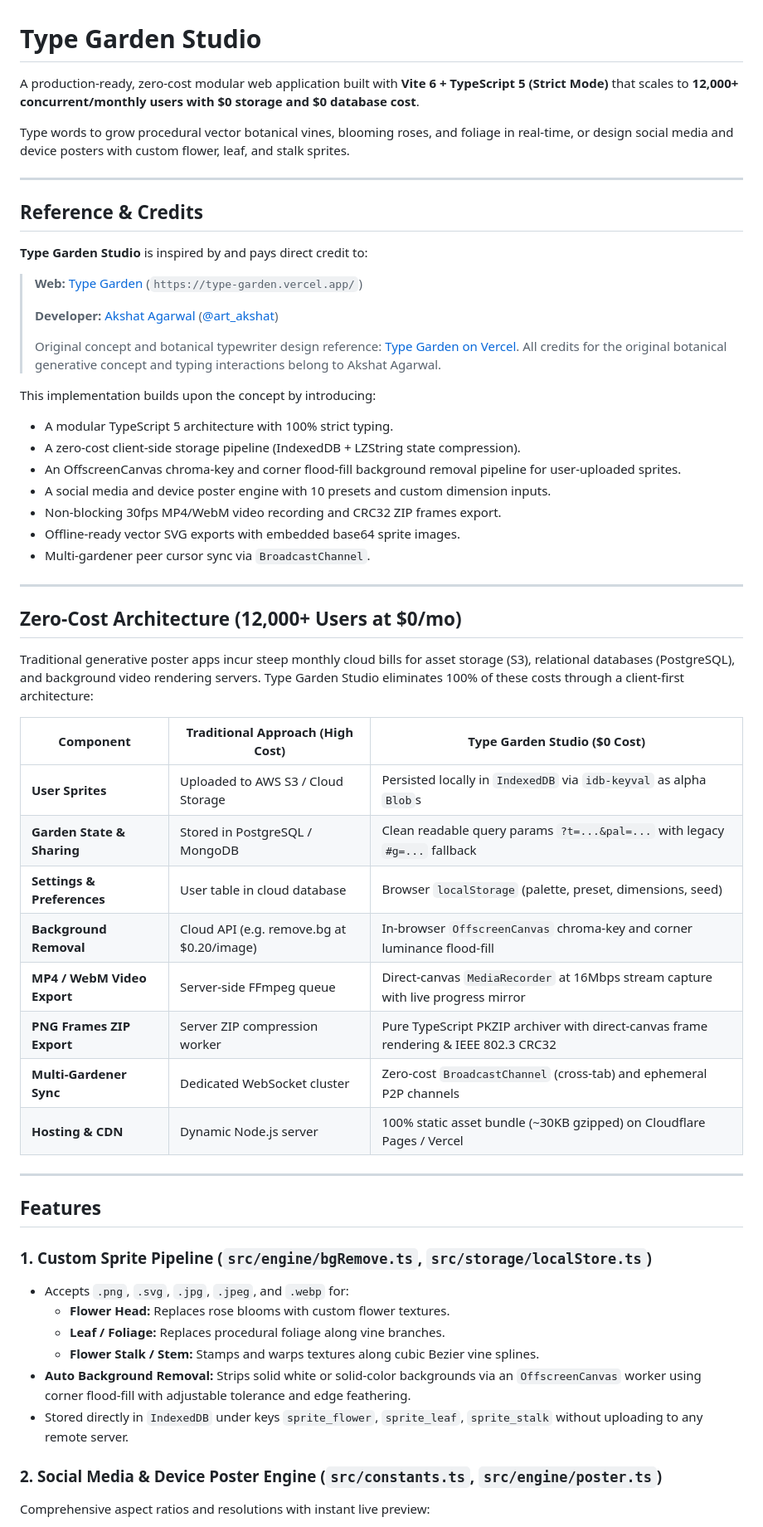
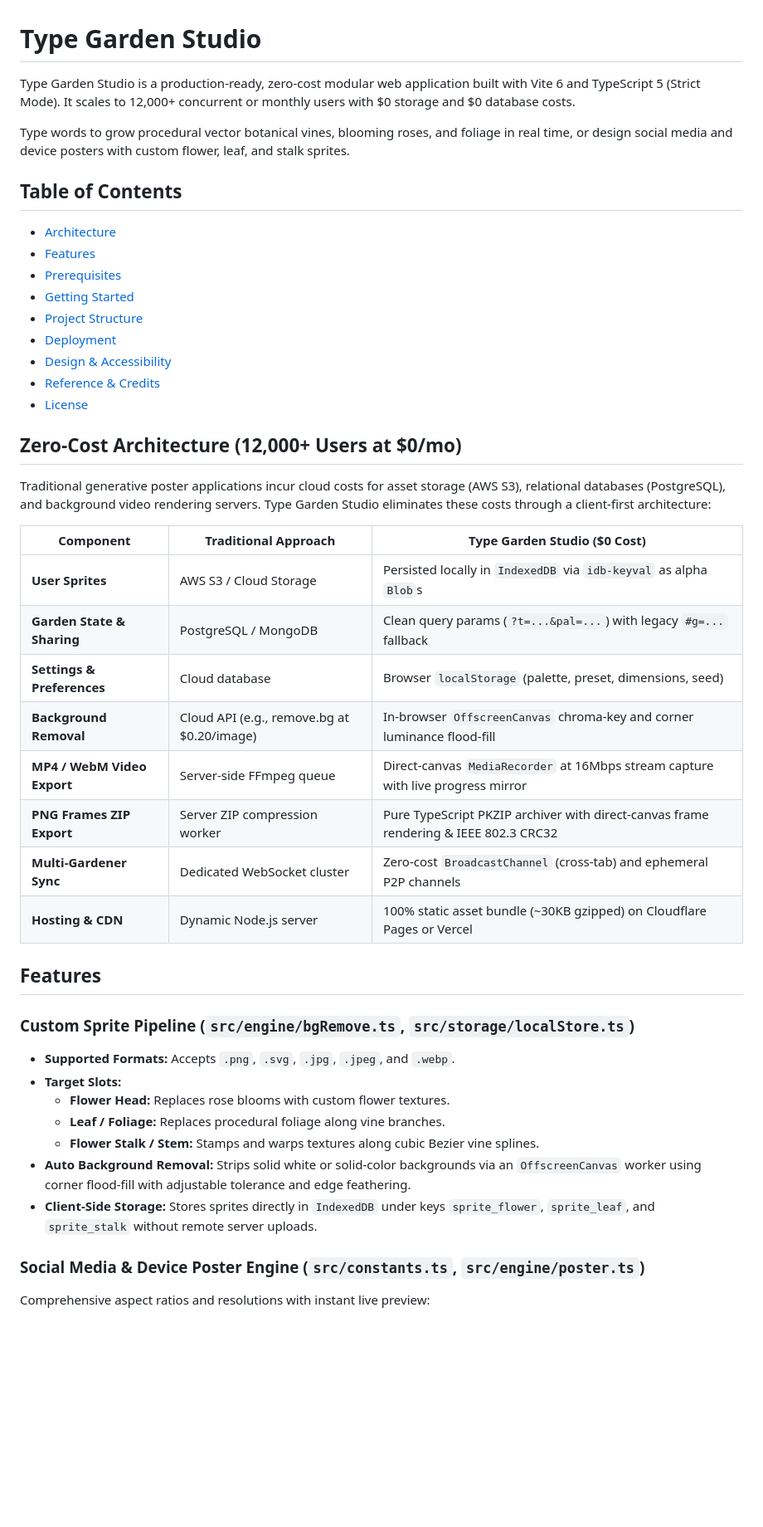
Before and after one commit to yanhaizhou21-a11y/Type-motion, a Markdown page: README.md, the part around one of its changes. Shown at 83% size. Rendered like a GitHub page; blank space fills up the shorter version.

Commit message:
chore: cleanup README [skip ci]

```diff
--- a/README.md
+++ b/README.md
@@ -1,60 +1,48 @@
 # Type Garden Studio
 
-A production-ready, zero-cost modular web application built with **Vite 6 + TypeScript 5 (Strict Mode)** that scales to **12,000+ concurrent/monthly users with $0 storage and $0 database cost**.
+Type Garden Studio is a production-ready, zero-cost modular web application built with Vite 6 and TypeScript 5 (Strict Mode). It scales to 12,000+ concurrent or monthly users with $0 storage and $0 database costs.
 
-Type words to grow procedural vector botanical vines, blooming roses, and foliage in real-time, or design social media and device posters with custom flower, leaf, and stalk sprites.
+Type words to grow procedural vector botanical vines, blooming roses, and foliage in real time, or design social media and device posters with custom flower, leaf, and stalk sprites.
 
----
+## Table of Contents
 
-## Reference & Credits
-
-**Type Garden Studio** is inspired by and pays direct credit to:
-
-> **Web:** [Type Garden](https://type-garden.vercel.app/) (`https://type-garden.vercel.app/`)
->
-> **Developer:** [Akshat Agarwal](https://x.com/art_akshat) ([@art_akshat](https://x.com/art_akshat))
->
-> Original concept and botanical typewriter design reference: [Type Garden on Vercel](https://type-garden.vercel.app/). All credits for the original botanical generative concept and typing interactions belong to Akshat Agarwal.
-
-This implementation builds upon the concept by introducing:
-- A modular TypeScript 5 architecture with 100% strict typing.
-- A zero-cost client-side storage pipeline (IndexedDB + LZString state compression).
-- An OffscreenCanvas chroma-key and corner flood-fill background removal pipeline for user-uploaded sprites.
-- A social media and device poster engine with 10 presets and custom dimension inputs.
-- Non-blocking 30fps MP4/WebM video recording and CRC32 ZIP frames export.
-- Offline-ready vector SVG exports with embedded base64 sprite images.
-- Multi-gardener peer cursor sync via `BroadcastChannel`.
-
----
+- [Architecture](#zero-cost-architecture-12000-users-at-0mo)
+- [Features](#features)
+- [Prerequisites](#prerequisites)
+- [Getting Started](#getting-started)
+- [Project Structure](#project-structure)
+- [Deployment](#deployment)
+- [Design & Accessibility](#design--accessibility)
+- [Reference & Credits](#reference--credits)
+- [License](#license)
 
 ## Zero-Cost Architecture (12,000+ Users at $0/mo)
 
-Traditional generative poster apps incur steep monthly cloud bills for asset storage (S3), relational databases (PostgreSQL), and background video rendering servers. Type Garden Studio eliminates 100% of these costs through a client-first architecture:
+Traditional generative poster applications incur cloud costs for asset storage (AWS S3), relational databases (PostgreSQL), and background video rendering servers. Type Garden Studio eliminates these costs through a client-first architecture:
 
-| Component | Traditional Approach (High Cost) | Type Garden Studio ($0 Cost) |
-|---|---|---|
-| **User Sprites** | Uploaded to AWS S3 / Cloud Storage | Persisted locally in `IndexedDB` via `idb-keyval` as alpha `Blob`s |
-| **Garden State & Sharing** | Stored in PostgreSQL / MongoDB | Clean readable query params `?t=...&pal=...` with legacy `#g=...` fallback |
-| **Settings & Preferences** | User table in cloud database | Browser `localStorage` (palette, preset, dimensions, seed) |
-| **Background Removal** | Cloud API (e.g. remove.bg at $0.20/image) | In-browser `OffscreenCanvas` chroma-key and corner luminance flood-fill |
+| Component | Traditional Approach | Type Garden Studio ($0 Cost) |
+| --- | --- | --- |
+| **User Sprites** | AWS S3 / Cloud Storage | Persisted locally in `IndexedDB` via `idb-keyval` as alpha `Blob`s |
+| **Garden State & Sharing** | PostgreSQL / MongoDB | Clean query params (`?t=...&pal=...`) with legacy `#g=...` fallback |
+| **Settings & Preferences** | Cloud database | Browser `localStorage` (palette, preset, dimensions, seed) |
+| **Background Removal** | Cloud API (e.g., remove.bg at $0.20/image) | In-browser `OffscreenCanvas` chroma-key and corner luminance flood-fill |
 | **MP4 / WebM Video Export** | Server-side FFmpeg queue | Direct-canvas `MediaRecorder` at 16Mbps stream capture with live progress mirror |
 | **PNG Frames ZIP Export** | Server ZIP compression worker | Pure TypeScript PKZIP archiver with direct-canvas frame rendering & IEEE 802.3 CRC32 |
 | **Multi-Gardener Sync** | Dedicated WebSocket cluster | Zero-cost `BroadcastChannel` (cross-tab) and ephemeral P2P channels |
-| **Hosting & CDN** | Dynamic Node.js server | 100% static asset bundle (~30KB gzipped) on Cloudflare Pages / Vercel |
-
----
+| **Hosting & CDN** | Dynamic Node.js server | 100% static asset bundle (~30KB gzipped) on Cloudflare Pages or Vercel |
 
 ## Features
 
-### 1. Custom Sprite Pipeline (`src/engine/bgRemove.ts`, `src/storage/localStore.ts`)
-- Accepts `.png`, `.svg`, `.jpg`, `.jpeg`, and `.webp` for:
+### Custom Sprite Pipeline (`src/engine/bgRemove.ts`, `src/storage/localStore.ts`)
+- **Supported Formats:** Accepts `.png`, `.svg`, `.jpg`, `.jpeg`, and `.webp`.
+- **Target Slots:**
   - **Flower Head:** Replaces rose blooms with custom flower textures.
   - **Leaf / Foliage:** Replaces procedural foliage along vine branches.
   - **Flower Stalk / Stem:** Stamps and warps textures along cubic Bezier vine splines.
 - **Auto Background Removal:** Strips solid white or solid-color backgrounds via an `OffscreenCanvas` worker using corner flood-fill with adjustable tolerance and edge feathering.
-- Stored directly in `IndexedDB` under keys `sprite_flower`, `sprite_leaf`, `sprite_stalk` without uploading to any remote server.
+- **Client-Side Storage:** Stores sprites directly in `IndexedDB` under keys `sprite_flower`, `sprite_leaf`, and `sprite_stalk` without remote server uploads.
 
-### 2. Social Media & Device Poster Engine (`src/constants.ts`, `src/engine/poster.ts`)
+### Social Media & Device Poster Engine (`src/constants.ts`, `src/engine/poster.ts`)
 Comprehensive aspect ratios and resolutions with instant live preview:
 - **IG Square:** 1080 x 1080 (1:1)
 - **IG Portrait:** 1080 x 1350 (4:5)
```
Also changed, not shown: other parts of README.md (+87 -62 lines).
